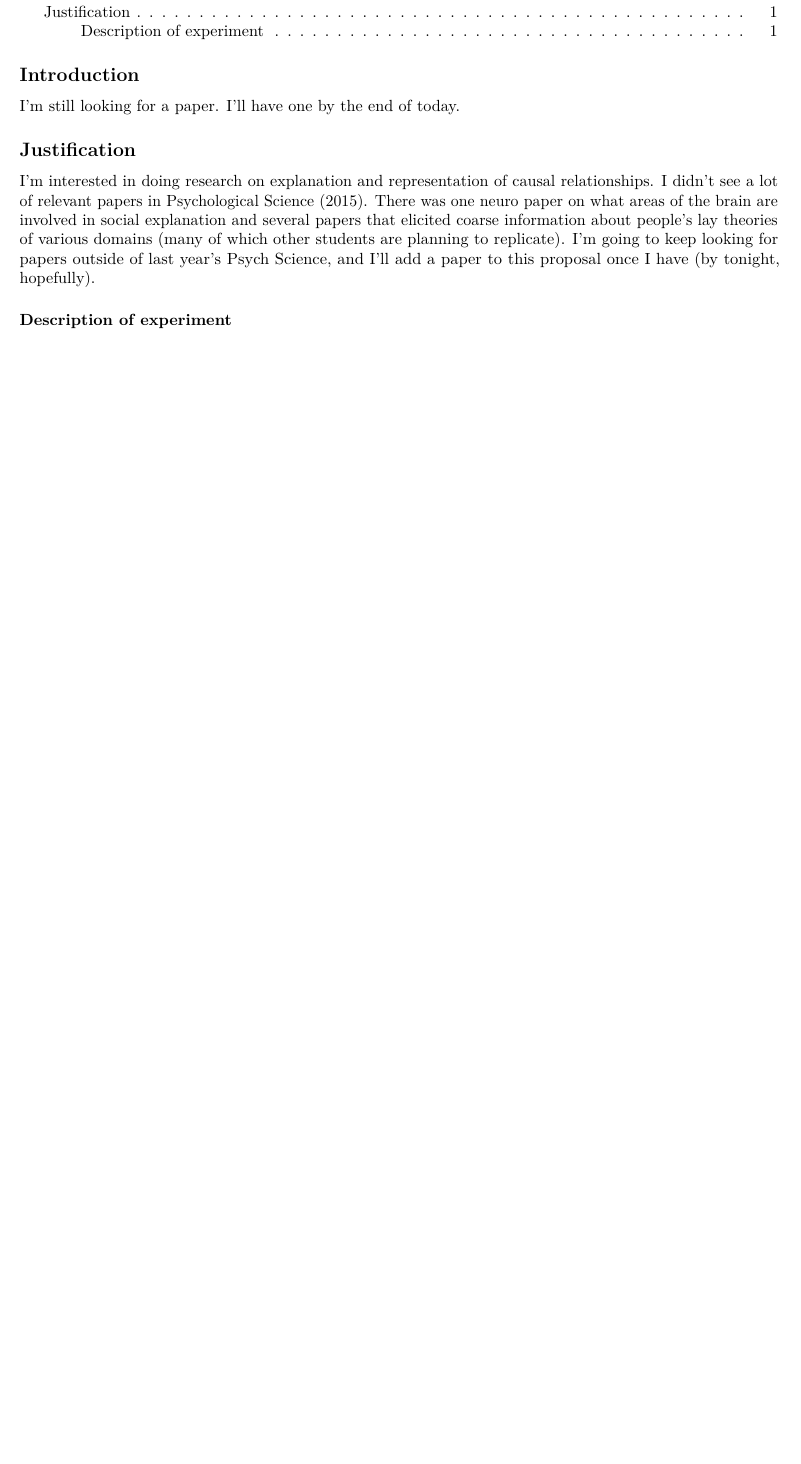
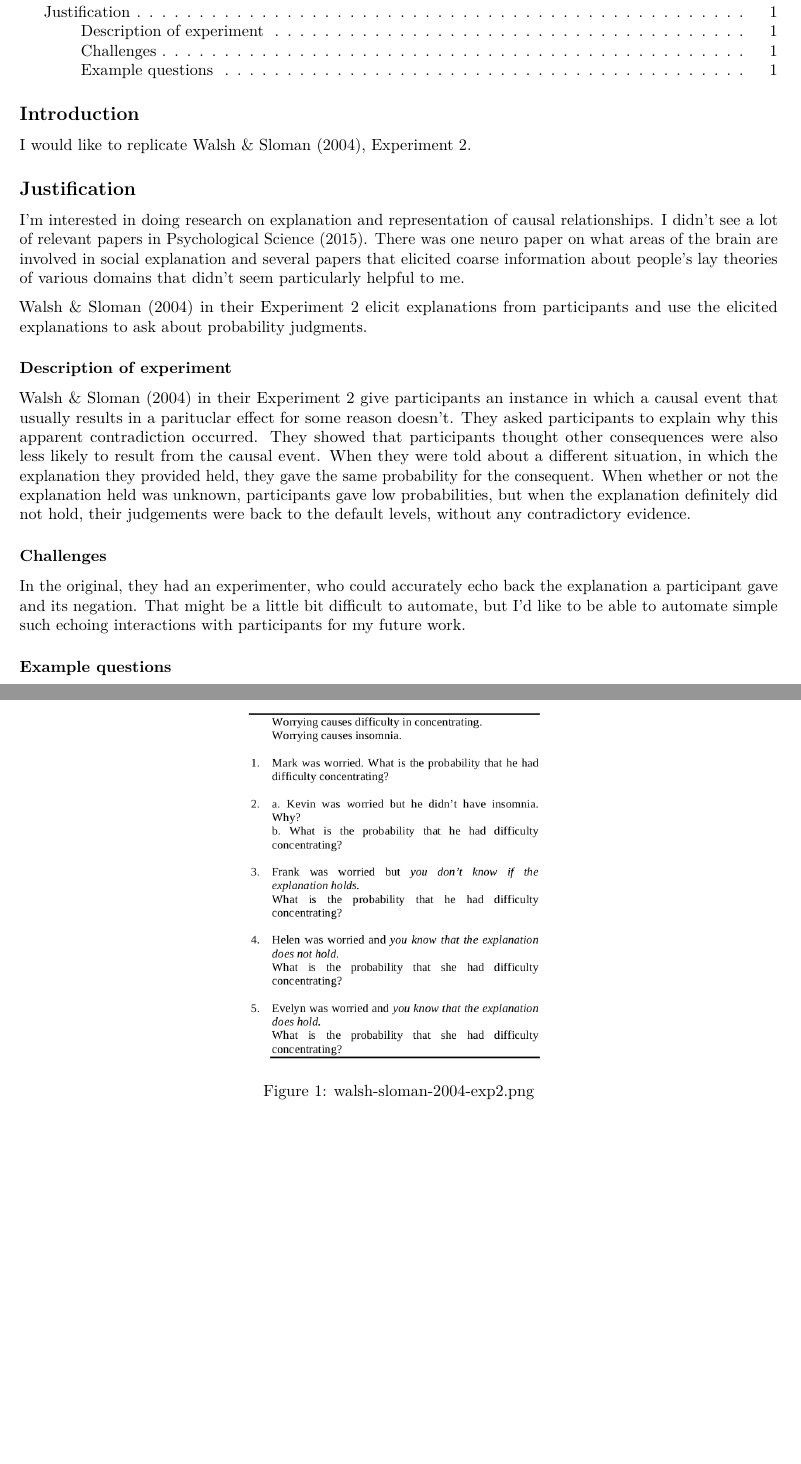
Before and after one commit to StanfordPsych254/erindbProject, an R Markdown document (writeup/proposal.Rmd): part of the page before the commit and two parts of pages 1 and 2 of 2 after it, the two joined at a grey line, cut so that both start at the same text, the shorter picture padded with empty space. Rendered offline with R 4.5, knitr and Pandoc, then LaTeX, with nearby package versions.

Commit message:
new paper

```diff
--- a/writeup/proposal.Rmd
+++ b/writeup/proposal.Rmd
@@ -9,10 +9,22 @@ output:
 
 ## Introduction
 
-I'm still looking for a paper. I'll have one by the end of today.
+I would like to replicate Walsh & Sloman (2004), Experiment 2.
 
 ## Justification
 
-I'm interested in doing research on explanation and representation of causal relationships. I didn't see a lot of relevant papers in Psychological Science (2015). There was one neuro paper on what areas of the brain are involved in social explanation and several papers that elicited coarse information about people's lay theories of various domains (many of which other students are planning to replicate). I'm going to keep looking for papers outside of last year's Psych Science, and I'll add a paper to this proposal once I have (by tonight, hopefully).
+I'm interested in doing research on explanation and representation of causal relationships. I didn't see a lot of relevant papers in Psychological Science (2015). There was one neuro paper on what areas of the brain are involved in social explanation and several papers that elicited coarse information about people's lay theories of various domains that didn't seem particularly helpful to me.
+
+Walsh & Sloman (2004) in their Experiment 2 elicit explanations from participants and use the elicited explanations to ask about probability judgments.
 
 ### Description of experiment
+
+Walsh & Sloman (2004) in their Experiment 2 give participants an instance in which a causal event that usually results in a parituclar effect for some reason doesn't. They asked participants to explain why this apparent contradiction occurred. They showed that participants thought other consequences were also less likely to result from the causal event. When they were told about a different situation, in which the explanation they provided held, they gave the same probability for the consequent. When whether or not the explanation held was unknown, participants gave low probabilities, but when the explanation definitely did not hold, their judgements were back to the default levels, without any contradictory evidence.
+
+### Challenges
+
+In the original, they had an experimenter, who could accurately echo back the explanation a participant gave and its negation. That might be a little bit difficult to automate, but I'd like to be able to automate simple such echoing interactions with participants for my future work.
+
+### Example questions
+
+![walsh-sloman-2004-exp2.png](walsh-sloman-2004-exp2.png)
```
Also changed, not shown: README.md, original_paper/WalshSloman2004.pdf (added), writeup/walsh-sloman-2004-exp2.png (added).
